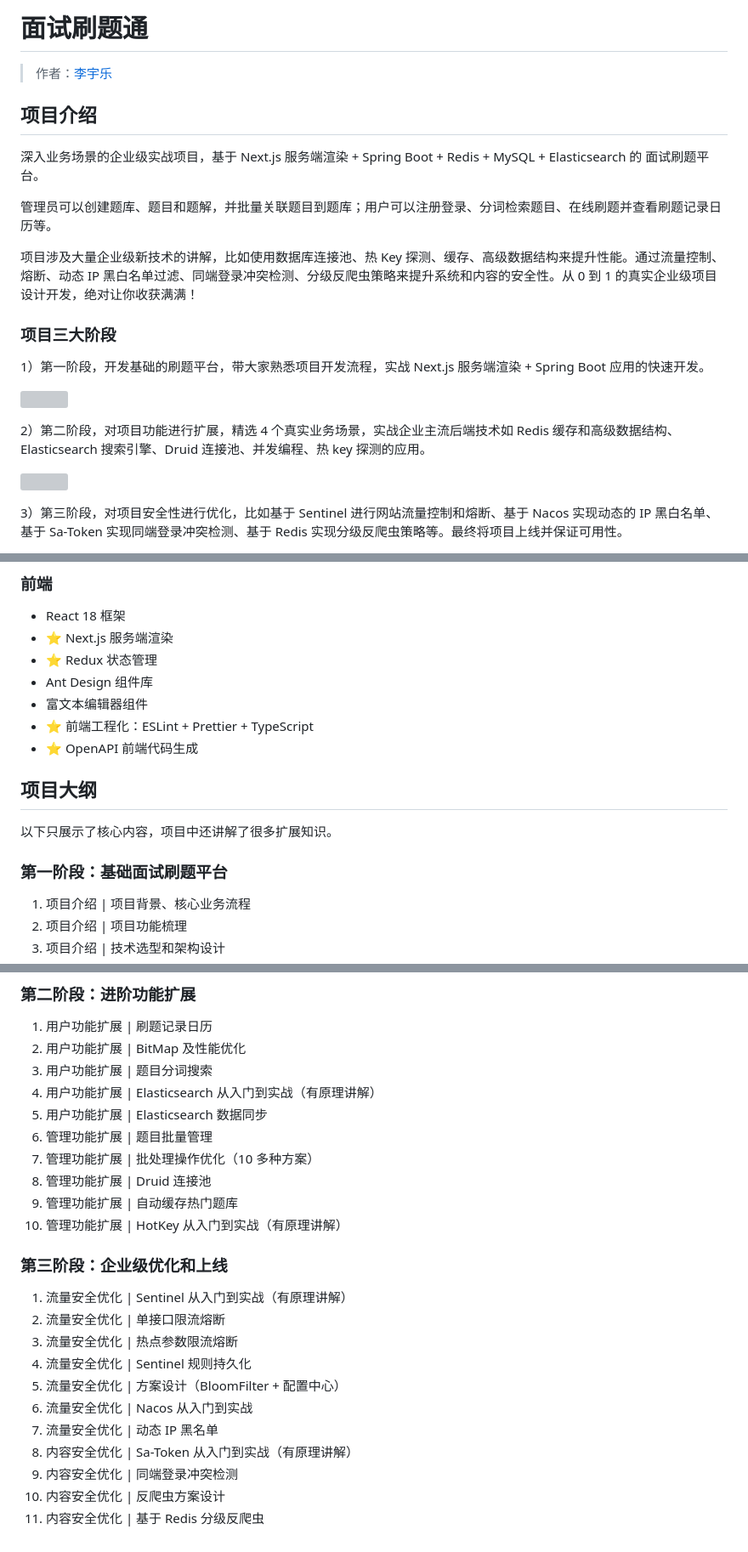
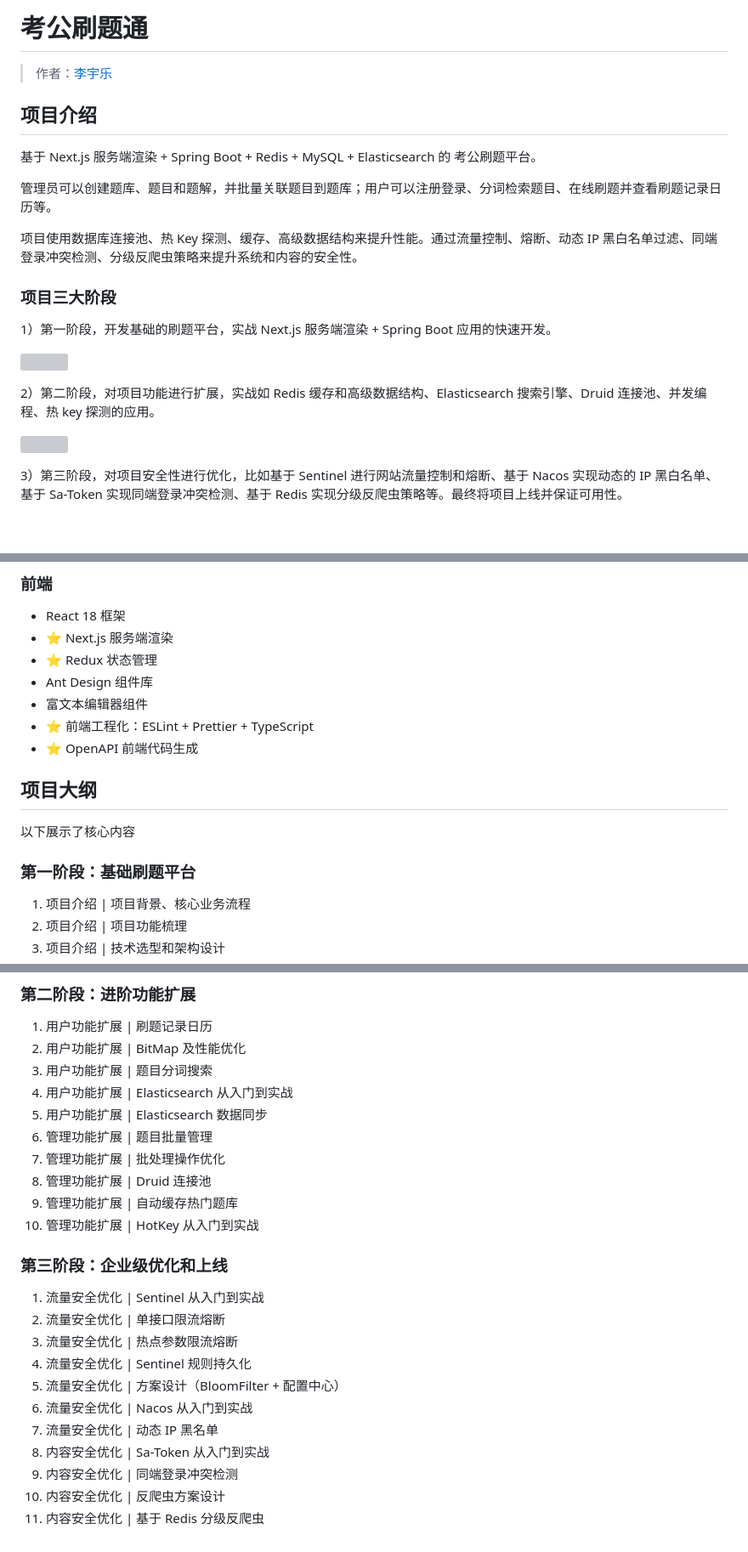
Before and after one commit to 1969242225/Online-practice-platform-for-civil-servant-exams, a Markdown page: README.md, 3 parts joined by grey strips. Shown at 85% size. Rendered like a GitHub page; blank space fills up the shorter version; grey boxes are pictures that could not be loaded.

```diff
--- a/README.md
+++ b/README.md
@@ -1,23 +1,23 @@
-# 面试刷题通
+# 考公刷题通
 
 > 作者：[李宇乐](https://github.com/1969242225)
 
 ## 项目介绍
 
-深入业务场景的企业级实战项目，基于 Next.js 服务端渲染 + Spring Boot + Redis + MySQL + Elasticsearch 的 面试刷题平台。
+基于 Next.js 服务端渲染 + Spring Boot + Redis + MySQL + Elasticsearch 的 考公刷题平台。
 
 管理员可以创建题库、题目和题解，并批量关联题目到题库；用户可以注册登录、分词检索题目、在线刷题并查看刷题记录日历等。
 
-项目涉及大量企业级新技术的讲解，比如使用数据库连接池、热 Key 探测、缓存、高级数据结构来提升性能。通过流量控制、熔断、动态 IP 黑白名单过滤、同端登录冲突检测、分级反爬虫策略来提升系统和内容的安全性。从 0 到 1 的真实企业级项目设计开发，绝对让你收获满满！
+项目使用数据库连接池、热 Key 探测、缓存、高级数据结构来提升性能。通过流量控制、熔断、动态 IP 黑白名单过滤、同端登录冲突检测、分级反爬虫策略来提升系统和内容的安全性。
 
 
 ### 项目三大阶段
 
-1）第一阶段，开发基础的刷题平台，带大家熟悉项目开发流程，实战 Next.js 服务端渲染 + Spring Boot 应用的快速开发。
+1）第一阶段，开发基础的刷题平台，实战 Next.js 服务端渲染 + Spring Boot 应用的快速开发。
 
 ![](https://pic.yupi.icu/1285/202409291632262.PNG)
 
-2）第二阶段，对项目功能进行扩展，精选 4 个真实业务场景，实战企业主流后端技术如 Redis 缓存和高级数据结构、Elasticsearch 搜索引擎、Druid 连接池、并发编程、热 key 探测的应用。
+2）第二阶段，对项目功能进行扩展，实战如 Redis 缓存和高级数据结构、Elasticsearch 搜索引擎、Druid 连接池、并发编程、热 key 探测的应用。
 
 ![](https://pic.yupi.icu/1285/202409291631905.PNG)
 
@@ -75,13 +75,11 @@
 - ⭐️ 前端工程化：ESLint + Prettier + TypeScript
 - ⭐️ OpenAPI 前端代码生成
 
-
-
 ## 项目大纲
 
-以下只展示了核心内容，项目中还讲解了很多扩展知识。
+以下展示了核心内容
 
-### 第一阶段：基础面试刷题平台
+### 第一阶段：基础刷题平台
 
 1. 项目介绍 | 项目背景、核心业务流程
 2. 项目介绍 | 项目功能梳理
@@ -102,24 +100,24 @@
 1. 用户功能扩展 | 刷题记录日历
 2. 用户功能扩展 | BitMap 及性能优化
 3. 用户功能扩展 | 题目分词搜索
-4. 用户功能扩展 | Elasticsearch 从入门到实战（有原理讲解）
+4. 用户功能扩展 | Elasticsearch 从入门到实战
 5. 用户功能扩展 | Elasticsearch 数据同步
 6. 管理功能扩展 | 题目批量管理
-7. 管理功能扩展 | 批处理操作优化（10 多种方案）
+7. 管理功能扩展 | 批处理操作优化
 8. 管理功能扩展 | Druid 连接池
 9. 管理功能扩展 | 自动缓存热门题库
-10. 管理功能扩展 | HotKey 从入门到实战（有原理讲解）
+10. 管理功能扩展 | HotKey 从入门到实战
 
 ### 第三阶段：企业级优化和上线
 
-1. 流量安全优化 | Sentinel 从入门到实战（有原理讲解）
+1. 流量安全优化 | Sentinel 从入门到实战
 2. 流量安全优化 | 单接口限流熔断
 3. 流量安全优化 | 热点参数限流熔断
 4. 流量安全优化 | Sentinel 规则持久化
 5. 流量安全优化 | 方案设计（BloomFilter + 配置中心）
 6. 流量安全优化 | Nacos 从入门到实战
 7. 流量安全优化 | 动态 IP 黑名单
-8. 内容安全优化 | Sa-Token 从入门到实战（有原理讲解）
+8. 内容安全优化 | Sa-Token 从入门到实战
 9. 内容安全优化 | 同端登录冲突检测
 10. 内容安全优化 | 反爬虫方案设计
 11. 内容安全优化 | 基于 Redis 分级反爬虫
```
